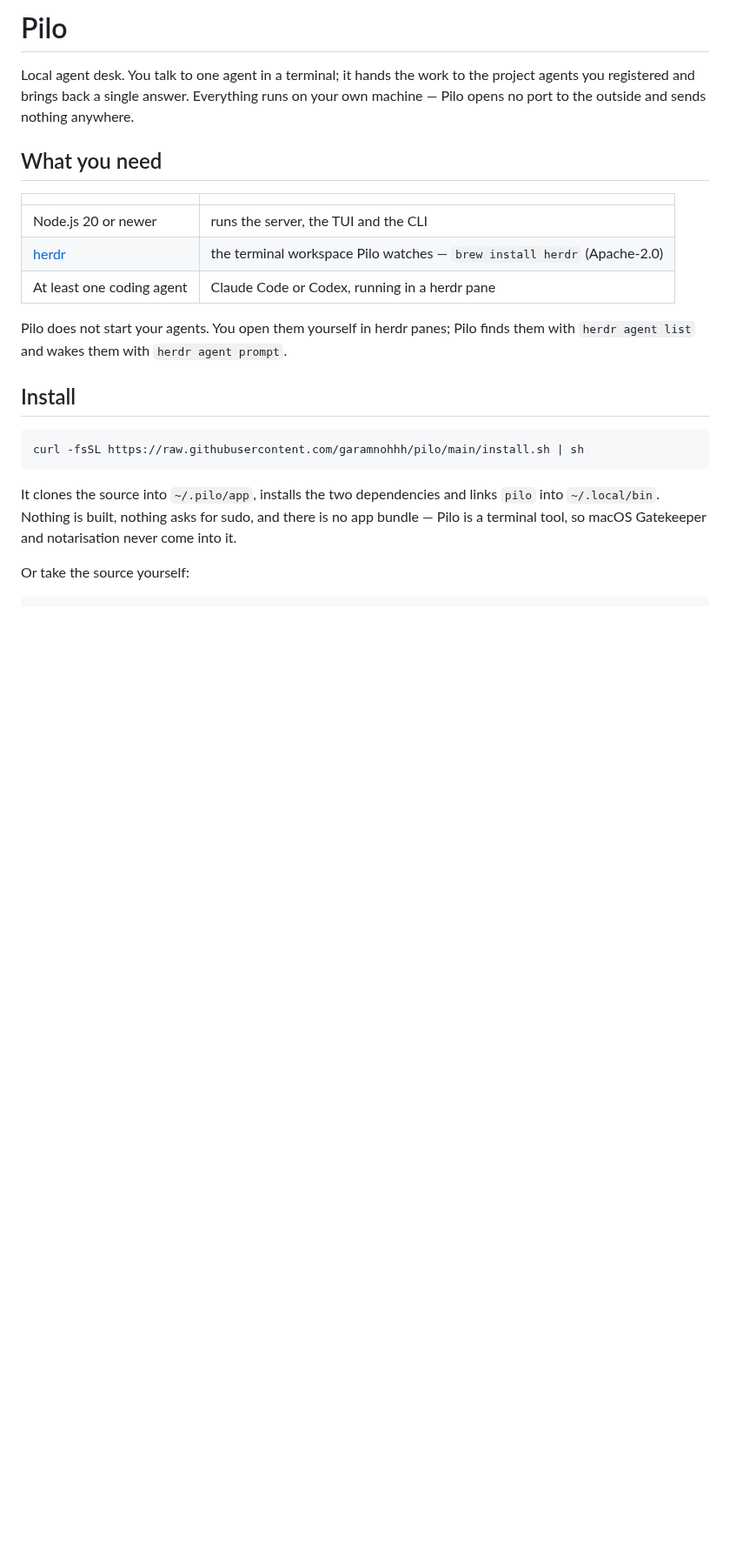
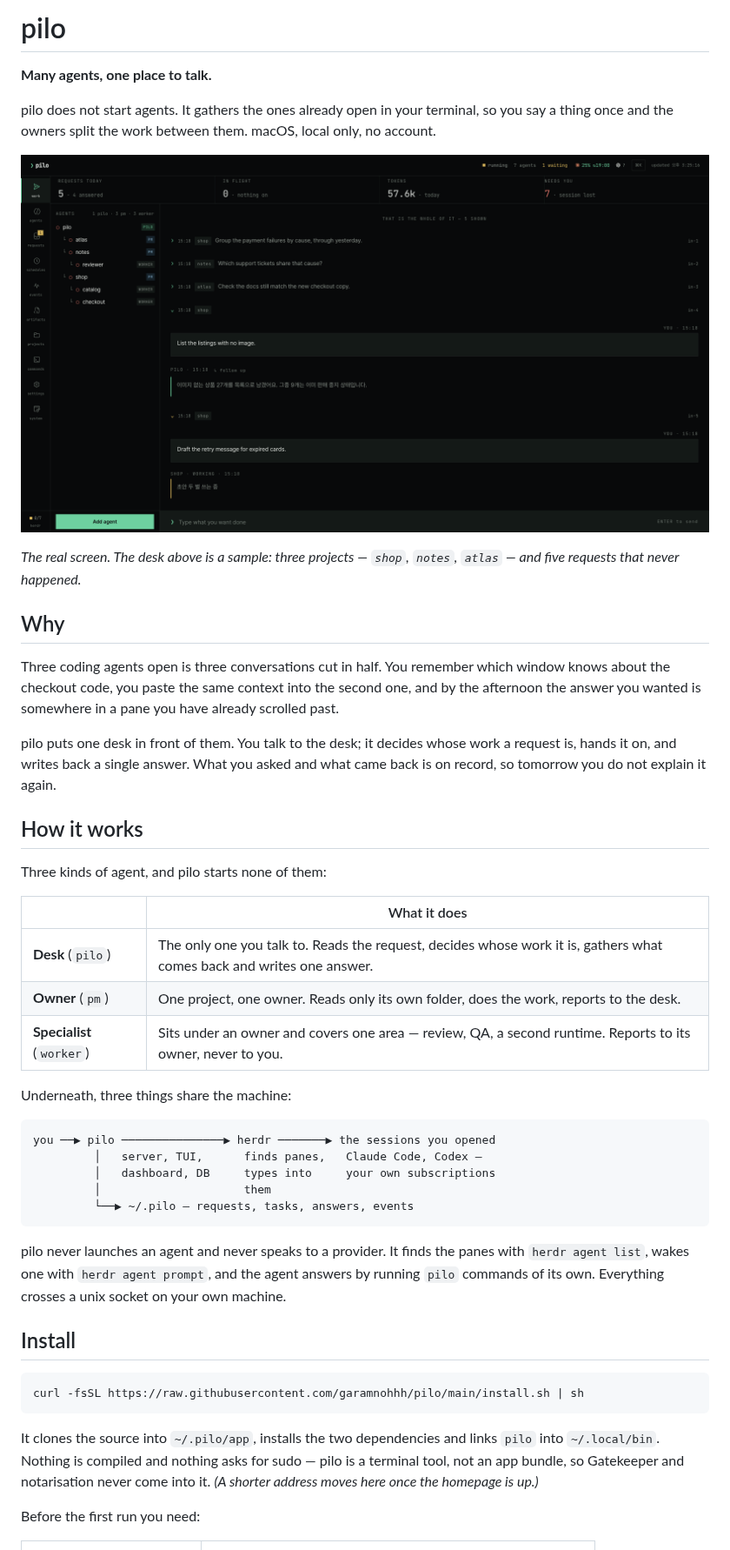
Before and after one commit to garamnohhh/pilo, a Markdown page: README.md, the part around one of its changes. Shown at 87% size. Rendered like a GitHub page; pictures changed too: docs/screenshots/work.png (added); blank space fills up the shorter version.

````diff
--- a/README.md
+++ b/README.md
@@ -1,19 +1,51 @@
-# Pilo
+# pilo
 
-Local agent desk. You talk to one agent in a terminal; it hands the work to the
-project agents you registered and brings back a single answer. Everything runs on
-your own machine — Pilo opens no port to the outside and sends nothing anywhere.
+**Many agents, one place to talk.**
 
-## What you need
+pilo does not start agents. It gathers the ones already open in your terminal, so
+you say a thing once and the owners split the work between them. macOS, local
+only, no account.
 
-| | |
+![The desk: one conversation, whoever the work belongs to](docs/screenshots/work.png)
+
+*The real screen. The desk above is a sample: three projects — `shop`, `notes`,
+`atlas` — and five requests that never happened.*
+
+## Why
+
+Three coding agents open is three conversations cut in half. You remember which
+window knows about the checkout code, you paste the same context into the second
+one, and by the afternoon the answer you wanted is somewhere in a pane you have
+already scrolled past.
+
+pilo puts one desk in front of them. You talk to the desk; it decides whose work
+a request is, hands it on, and writes back a single answer. What you asked and
+what came back is on record, so tomorrow you do not explain it again.
+
+## How it works
+
+Three kinds of agent, and pilo starts none of them:
+
+| | What it does |
 | --- | --- |
-| Node.js 20 or newer | runs the server, the TUI and the CLI |
-| [herdr](https://herdr.dev) | the terminal workspace Pilo watches — `brew install herdr` (Apache-2.0) |
-| At least one coding agent | Claude Code or Codex, running in a herdr pane |
+| **Desk** (`pilo`) | The only one you talk to. Reads the request, decides whose work it is, gathers what comes back and writes one answer. |
+| **Owner** (`pm`) | One project, one owner. Reads only its own folder, does the work, reports to the desk. |
+| **Specialist** (`worker`) | Sits under an owner and covers one area — review, QA, a second runtime. Reports to its owner, never to you. |
 
-Pilo does not start your agents. You open them yourself in herdr panes; Pilo
-finds them with `herdr agent list` and wakes them with `herdr agent prompt`.
+Underneath, three things share the machine:
+
+```
+you ──▶ pilo ───────────────▶ herdr ───────▶ the sessions you opened
+         │   server, TUI,      finds panes,   Claude Code, Codex —
+         │   dashboard, DB     types into     your own subscriptions
+         │                     them
+         └──▶ ~/.pilo — requests, tasks, answers, events
+```
+
+pilo never launches an agent and never speaks to a provider. It finds the panes
+with `herdr agent list`, wakes one with `herdr agent prompt`, and the agent
+answers by running `pilo` commands of its own. Everything crosses a unix socket
+on your own machine.
 
 ## Install
 
@@ -22,9 +54,9 @@ curl -fsSL https://raw.githubusercontent.com/garamnohhh/pilo/main/install.sh | s
 ```
 
 It clones the source into `~/.pilo/app`, installs the two dependencies and links
-`pilo` into `~/.local/bin`. Nothing is built, nothing asks for sudo, and there is
-no app bundle — Pilo is a terminal tool, so macOS Gatekeeper and notarisation
-never come into it.
+`pilo` into `~/.local/bin`. Nothing is compiled and nothing asks for sudo — pilo
+is a terminal tool, not an app bundle, so Gatekeeper and notarisation never come
+into it. *(A shorter address moves here once the homepage is up.)*
 
-Or take the source yourself:
+Before the first run you need:
 
````
Also changed, not shown: other parts of README.md (+112 -72 lines), docs/screenshots/agents.png (added), docs/screenshots/requests.png (added).
